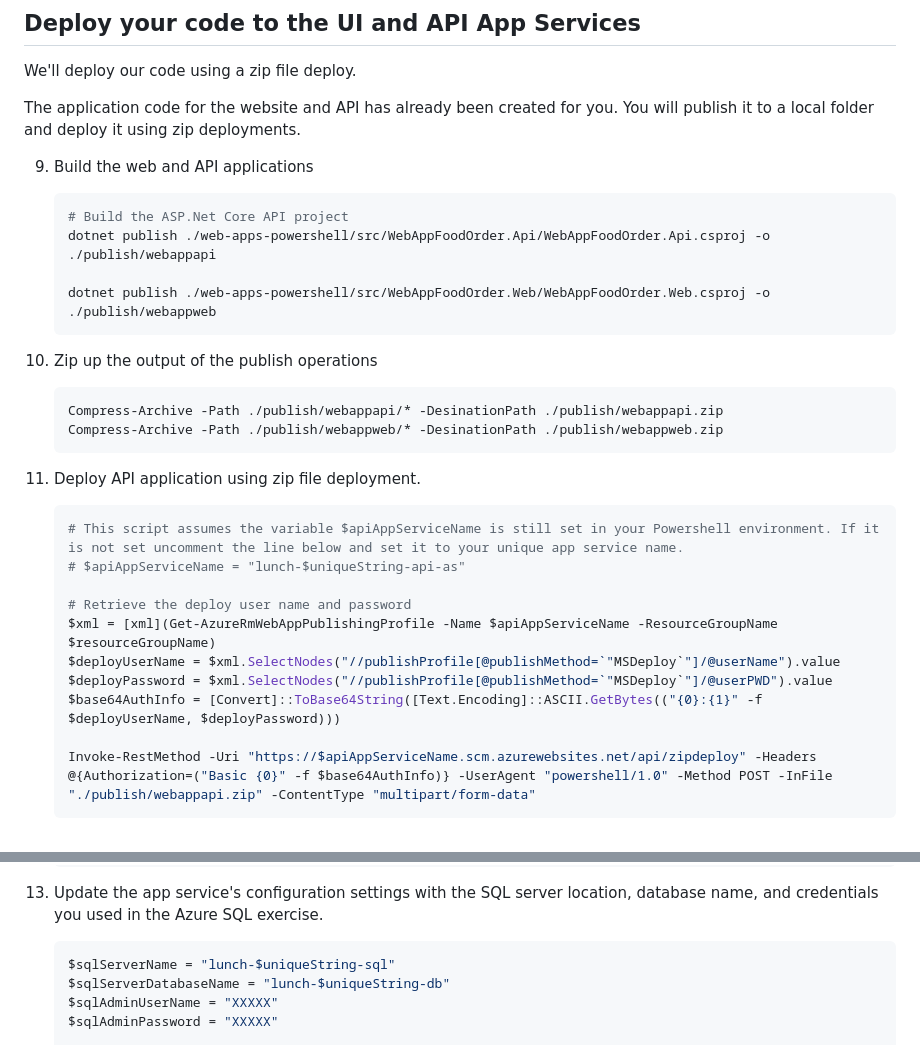
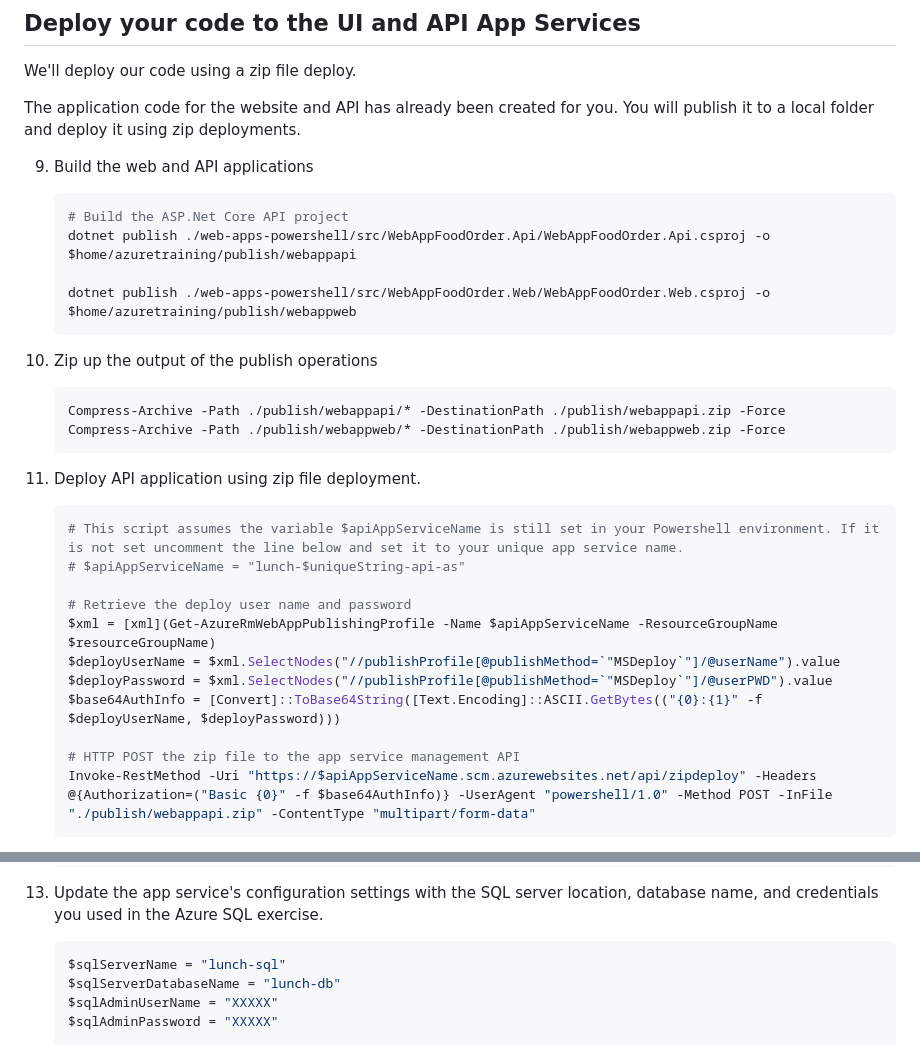
Before and after one commit to centaretraining/azuretraining, a Markdown page: 04-web-apps.md, 2 parts joined by grey strips. Rendered like a GitHub page.

````diff
--- a/04-web-apps.md
+++ b/04-web-apps.md
@@ -54,16 +86,16 @@ The application code for the website and API has already been created for you. Y
 
     ```powershell
     # Build the ASP.Net Core API project
-    dotnet publish ./web-apps-powershell/src/WebAppFoodOrder.Api/WebAppFoodOrder.Api.csproj -o ./publish/webappapi
+    dotnet publish ./web-apps-powershell/src/WebAppFoodOrder.Api/WebAppFoodOrder.Api.csproj -o $home/azuretraining/publish/webappapi
 
-    dotnet publish ./web-apps-powershell/src/WebAppFoodOrder.Web/WebAppFoodOrder.Web.csproj -o ./publish/webappweb
+    dotnet publish ./web-apps-powershell/src/WebAppFoodOrder.Web/WebAppFoodOrder.Web.csproj -o $home/azuretraining/publish/webappweb
     ```
 
 14. Zip up the output of the publish operations
 
     ```powershell
-    Compress-Archive -Path ./publish/webappapi/* -DesinationPath ./publish/webappapi.zip
-    Compress-Archive -Path ./publish/webappweb/* -DesinationPath ./publish/webappweb.zip
+    Compress-Archive -Path ./publish/webappapi/* -DestinationPath ./publish/webappapi.zip -Force
+    Compress-Archive -Path ./publish/webappweb/* -DestinationPath ./publish/webappweb.zip -Force
     ```
 
 12. Deploy API application using zip file deployment.
@@ -78,6 +110,7 @@ The application code for the website and API has already been created for you. Y
     $deployPassword = $xml.SelectNodes("//publishProfile[@publishMethod=`"MSDeploy`"]/@userPWD").value
     $base64AuthInfo = [Convert]::ToBase64String([Text.Encoding]::ASCII.GetBytes(("{0}:{1}" -f $deployUserName, $deployPassword)))
 
+    # HTTP POST the zip file to the app service management API
     Invoke-RestMethod -Uri "https://$apiAppServiceName.scm.azurewebsites.net/api/zipdeploy" -Headers @{Authorization=("Basic {0}" -f $base64AuthInfo)} -UserAgent "powershell/1.0" -Method POST -InFile "./publish/webappapi.zip" -ContentType "multipart/form-data"
     ```
 
@@ -100,8 +133,8 @@ The application code for the website and API has already been created for you. Y
 14. Update the app service's configuration settings with the SQL server location, database name, and credentials you used in the Azure SQL exercise.
 
     ```powershell
-    $sqlServerName = "lunch-$uniqueString-sql"
-    $sqlServerDatabaseName = "lunch-$uniqueString-db"
+    $sqlServerName = "lunch-sql"
+    $sqlServerDatabaseName = "lunch-db"
     $sqlAdminUserName = "XXXXX"
     $sqlAdminPassword = "XXXXX"
 
````
Also changed, not shown: other parts of 04-web-apps.md (+40 -8 lines), 03-azure-shell.md (+28 -12 lines), README.md (+6 -1 lines), 10-managed-service-identity.md (added), 10-sql-security.md (deleted), 11-sql-data-security.md (added), images/notifications-deployment-in-progress.png (added), images/nsg-outbound-sql-rule.png (added), images/shell-storage.png (added), images/shell-welcome.png (added), images/sql-new-server.png (added), images/web-apps-resource-group.png (added), 7 other files.
